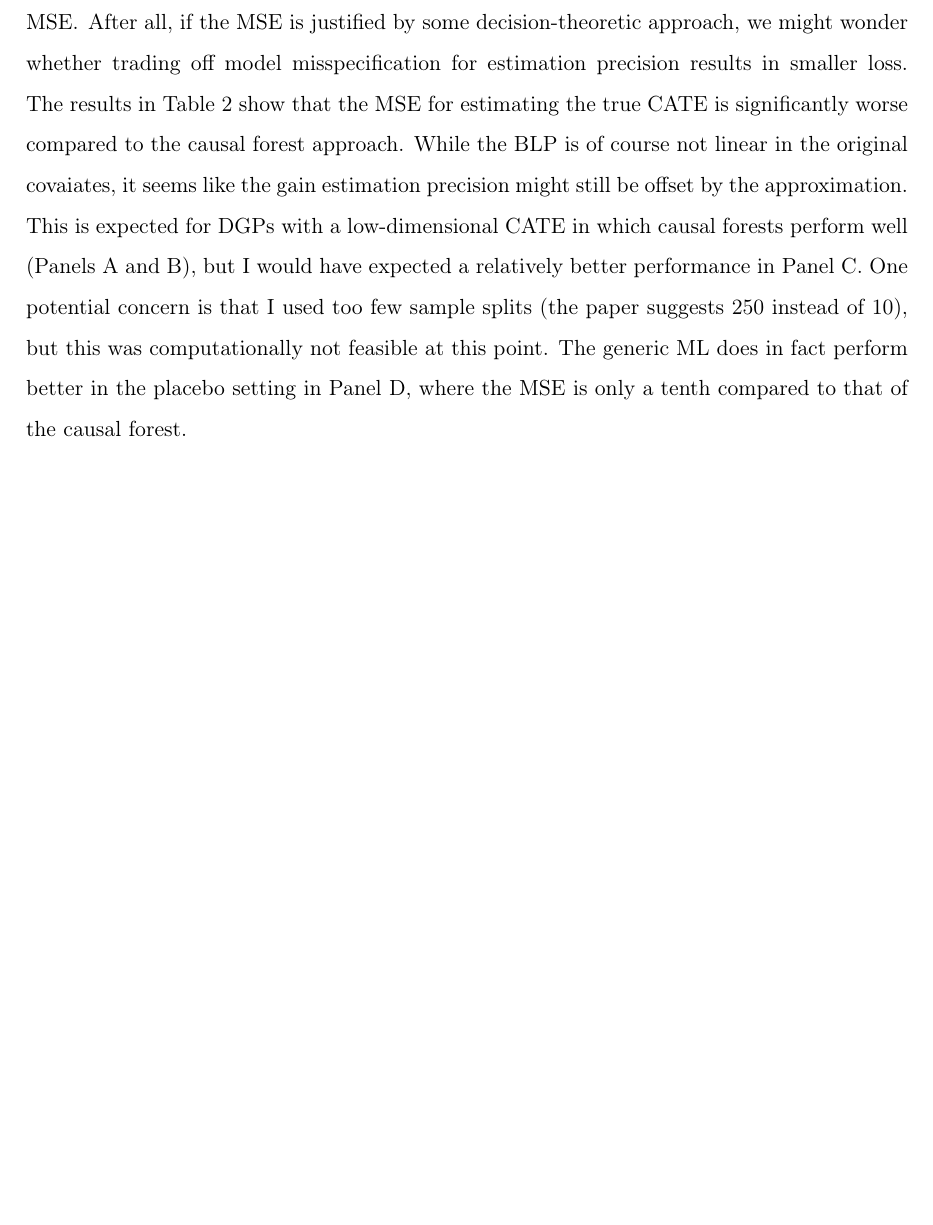
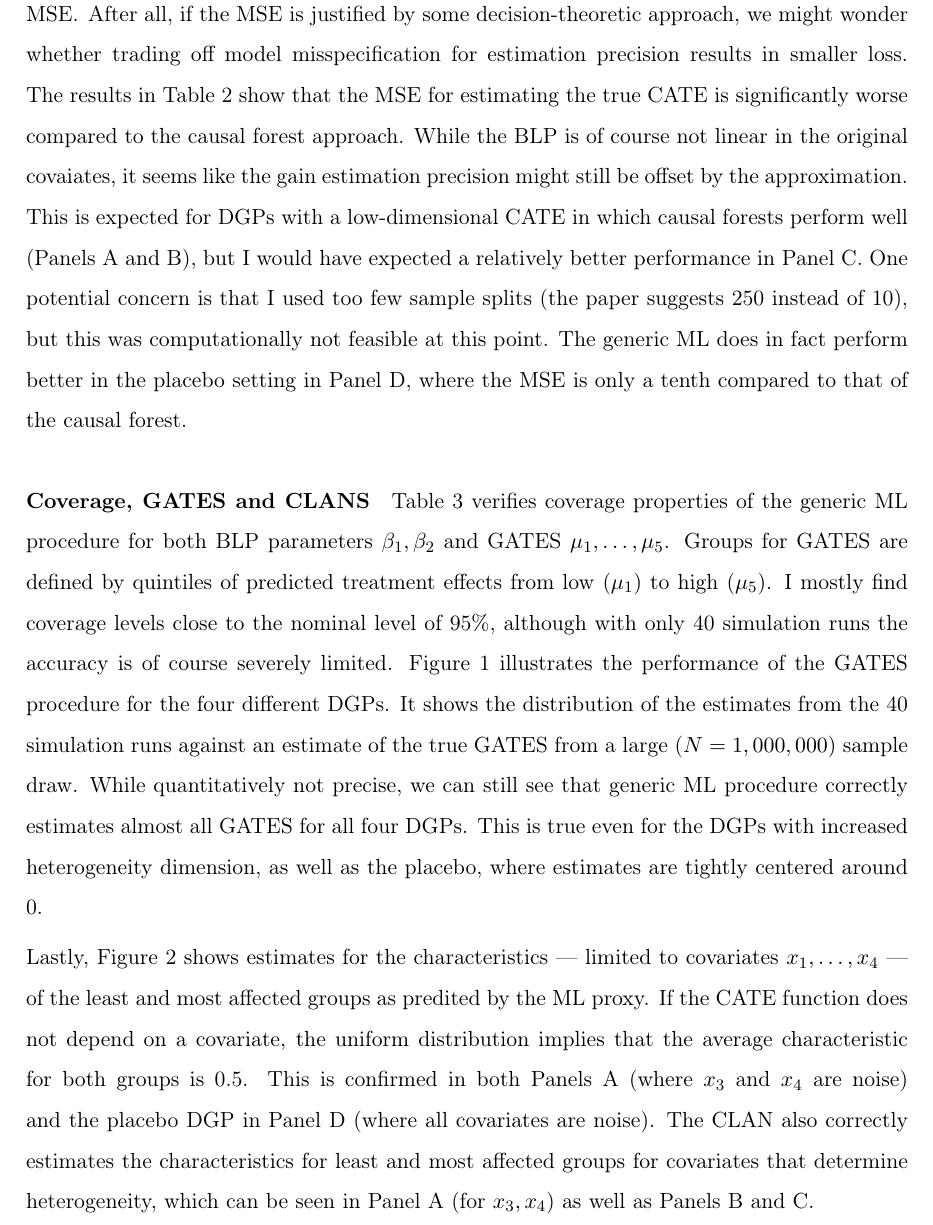
Before and after one commit to buddejul/topics_causal_inf, a LaTeX paper (documents/paper.tex): part of page 14 of 19 before the commit and part of page 14 of 20 after it, cut so that both start at the same text, the shorter picture padded with empty space. Compiled offline with pdfLaTeX.

Commit message:
Add simulation result description for generic ML.

```diff
--- a/documents/paper.tex
+++ b/documents/paper.tex
@@ -402,6 +402,21 @@ This is expected for DGPs with a low-dimensional CATE in which causal forests pe
 One potential concern is that I used too few sample splits (the paper suggests 250 instead of 10), but this was computationally not feasible at this point.
 The generic ML does in fact perform better in the placebo setting in Panel D, where the MSE is only a tenth compared to that of the causal forest.
 
+\paragraph*{Coverage, GATES and CLANS}
+Table~\ref*{table:generic_ml_coverage} verifies coverage properties of the generic ML procedure for both BLP parameters $\beta_1, \beta_2$ and GATES $\mu_1, \ldots, \mu_5$.
+Groups for GATES are defined by quintiles of predicted treatment effects from low ($\mu_1$) to high ($\mu_5$).
+I mostly find coverage levels close to the nominal level of 95\%, although with only 40 simulation runs the accuracy is of course severely limited.
+% TODO describe coverage properties, currently some seem off?
+Figure~\ref*{fig:gates} illustrates the performance of the GATES procedure for the four different DGPs\@.
+It shows the distribution of the estimates from the 40 simulation runs against an estimate of the true GATES from a large ($N=1,000,000$) sample draw.
+While quantitatively not precise, we can still see that generic ML procedure correctly estimates almost all GATES for all four DGPs.
+This is true even for the DGPs with increased heterogeneity dimension, as well as the placebo, where estimates are tightly centered around 0.
+
+Lastly, Figure~\ref*{fig:clans} shows estimates for the characteristics --- limited to covariates $x_1, \ldots, x_4$ --- of the least and most affected groups as predited by the ML proxy.
+If the CATE function does not depend on a covariate, the uniform distribution implies that the average characteristic for both groups is 0.5.
+This is confirmed in both Panels A (where $x_3$ and $x_4$ are noise) and the placebo DGP in Panel D (where all covariates are noise).
+The CLAN also correctly estimates the characteristics for least and most affected groups for covariates that determine heterogeneity, which can be seen in Panel A (for $x_3, x_4$) as well as Panels B and C.
+
 \begin{table}
     \caption{Simulation Results: Generic ML --- Cate Estimation}\label{table:generic_ml_cate}
     \begin{threeparttable}
```
Also changed, not shown: documents/paper.tex (2 more changed lines).
